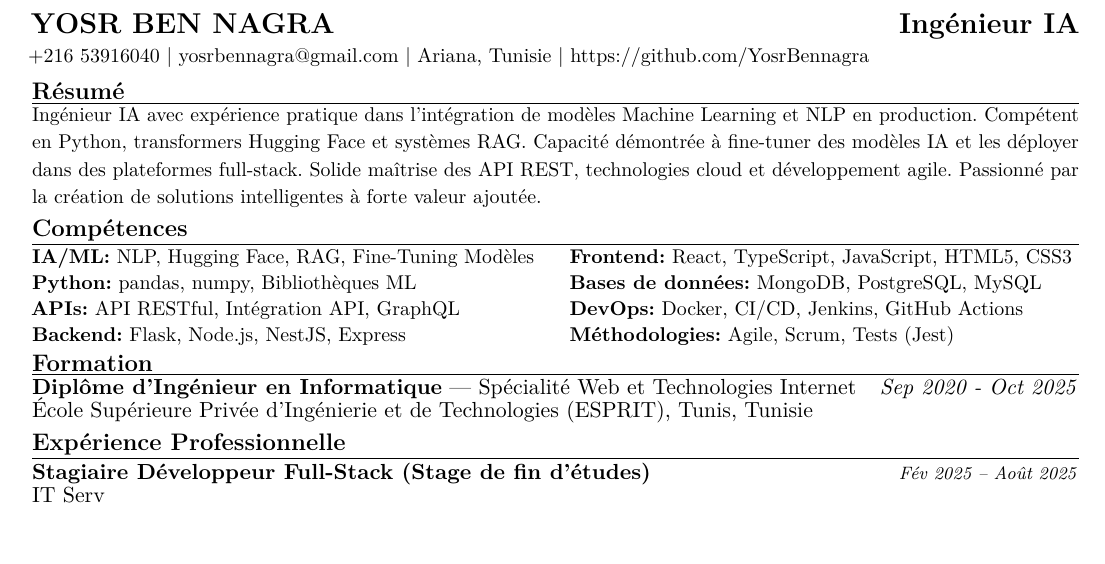
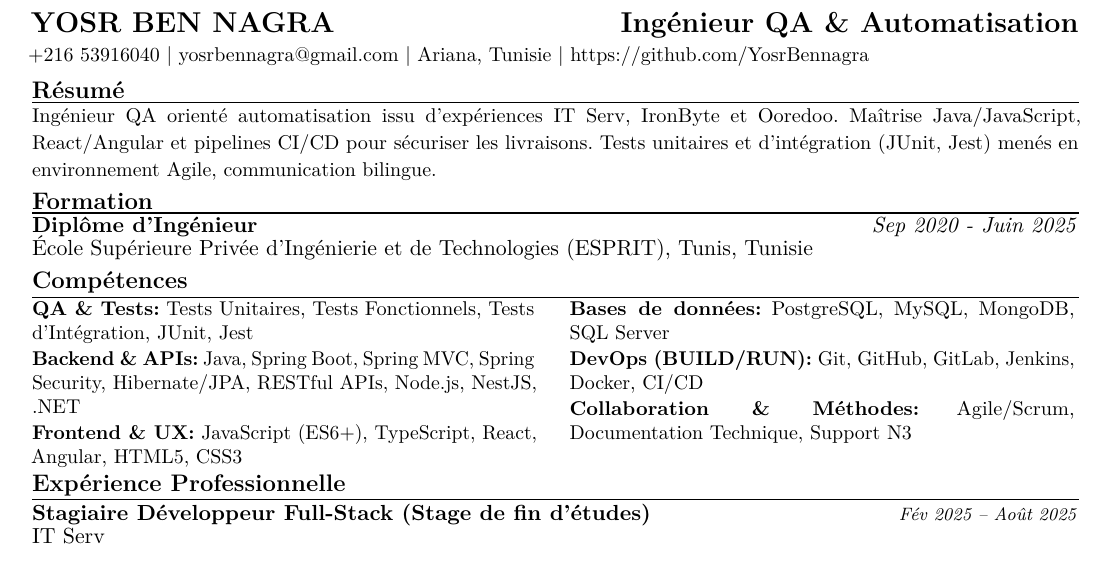
Before and after one commit to YosrBennagra/Latex-CV, a LaTeX CV (CVs/French/CV_Yosr_BenNagra_French.tex): part of the page, cut so that both start at the same text. Compiled offline with pdfLaTeX.

Commit message:
Adjustments

```diff
--- a/CVs/French/CV_Yosr_BenNagra_French.tex
+++ b/CVs/French/CV_Yosr_BenNagra_French.tex
@@ -5,13 +5,13 @@
 \showkeywordstrue
 
 \cvname{Yosr Ben Nagra}
-\cvrole{Ingénieur IA}
+\cvrole{Ingénieur QA \& Automatisation}
 \cvcontact{Ariana, Tunisie}
 \cvphone{+216 53916040}
 \cvemail{yosrbennagra@gmail.com}
 \cvaddress{Ariana, Tunisie}
 \cvgithub{https://github.com/YosrBennagra}
-\cvsummary{Ingénieur IA avec expérience pratique dans l'intégration de modèles Machine Learning et NLP en production. Compétent en Python, transformers Hugging Face et systèmes RAG. Capacité démontrée à fine-tuner des modèles IA et les déployer dans des plateformes full-stack. Solide maîtrise des API REST, technologies cloud et développement agile. Passionné par la création de solutions intelligentes à forte valeur ajoutée.}
+\cvsummary{Ingénieur QA orienté automatisation issu d'expériences IT Serv, IronByte et Ooredoo. Maîtrise Java/JavaScript, React/Angular et pipelines CI/CD pour sécuriser les livraisons. Tests unitaires et d'intégration (JUnit, Jest) menés en environnement Agile, communication bilingue.}
 
 \begin{document}
 % ================= HEADER =================
@@ -21,28 +21,27 @@
 % ================= SUMMARY =================
 \cvsection{Résumé}
 \makecvsummary
+
+% ================= EDUCATION =================
+\cvsection{Formation}
+\textbf{Diplôme d'Ingénieur} \hfill \textit{Sep 2020 - Juin 2025}\\[-2pt]
+École Supérieure Privée d'Ingénierie et de Technologies (ESPRIT), Tunis, Tunisie
+
 % ================= CORE SKILLS =================
 \cvsection{Compétences}
 {\small
 \begin{minipage}[t]{0.48\textwidth}
-  \textbf{IA/ML:} NLP, Hugging Face, RAG, Fine-Tuning Modèles\\[1pt]
-  \textbf{Python:} pandas, numpy, Bibliothèques ML\\[1pt]
-  \textbf{APIs:} API RESTful, Intégration API, GraphQL\\[1pt]
-  \textbf{Backend:} Flask, Node.js, NestJS, Express
+   	\textbf{QA \& Tests:} Tests Unitaires, Tests Fonctionnels, Tests d'Intégration, JUnit, Jest\\[1pt]
+   	\textbf{Backend \& APIs:} Java, Spring Boot, Spring MVC, Spring Security, Hibernate/JPA, RESTful APIs, Node.js, NestJS, .NET\\[1pt]
+   	\textbf{Frontend \& UX:} JavaScript (ES6+), TypeScript, React, Angular, HTML5, CSS3
 \end{minipage}
 \hfill
 \begin{minipage}[t]{0.48\textwidth}
-  \textbf{Frontend:} React, TypeScript, JavaScript, HTML5, CSS3\\[1pt]
-  \textbf{Bases de données:} MongoDB, PostgreSQL, MySQL\\[1pt]
-  \textbf{DevOps:} Docker, CI/CD, Jenkins, GitHub Actions\\[1pt]
-  \textbf{Méthodologies:} Agile, Scrum, Tests (Jest)
+   	\textbf{Bases de données:} PostgreSQL, MySQL, MongoDB, SQL Server\\[1pt]
+   	\textbf{DevOps (BUILD/RUN):} Git, GitHub, GitLab, Jenkins, Docker, CI/CD\\[1pt]
+   	\textbf{Collaboration \& Méthodes:} Agile/Scrum, Documentation Technique, Support N3
 \end{minipage}
 }
-
-% ================= EDUCATION =================
-\cvsection{Formation}
-\textbf{Diplôme d'Ingénieur en Informatique} — Spécialité Web et Technologies Internet \hfill \textit{Sep 2020 - Oct 2025}\\[-2pt]
-École Supérieure Privée d'Ingénierie et de Technologies (ESPRIT), Tunis, Tunisie
 
 % ================= INTERNSHIPS =================
 \cvsection{Expérience Professionnelle}
```
Also changed, not shown: CV_ADAPTATION_INSTRUCTIONS.md (+2 -0 lines), CVs/English/CV_Yosr_BenNagra_English.tex (+9 -11 lines), CVs/English/CV_Yosr_BenNagra_English.pdf, CVs/French/CV_Yosr_BenNagra_French.pdf, 12 other files.
